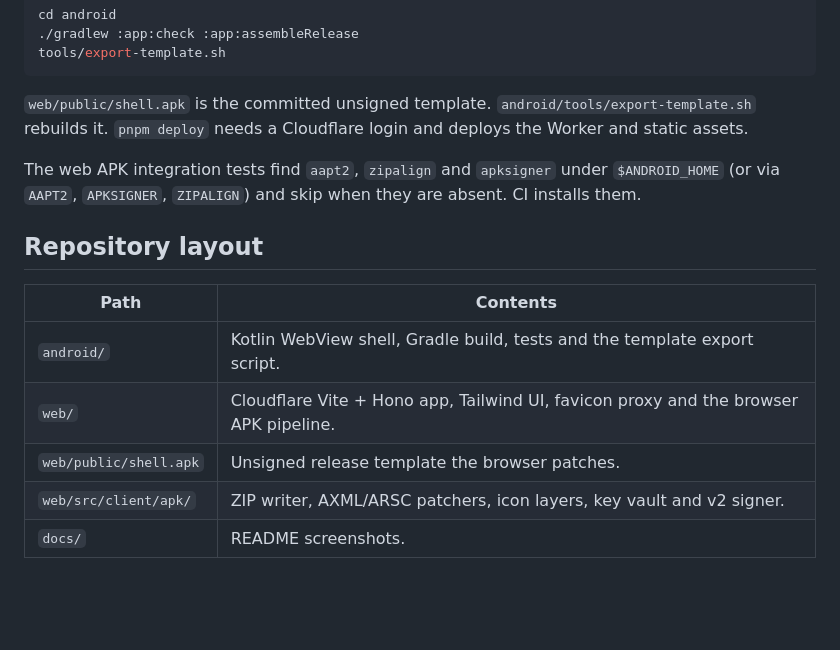
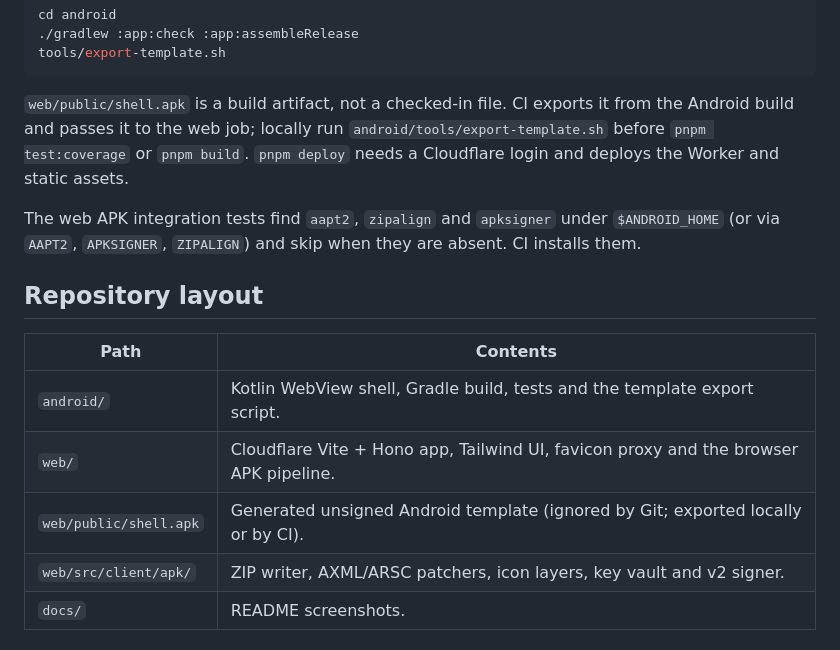
Before and after one commit to YasogaN/url2apk, a Markdown page: README.md, the part around the change. Drawn GitHub-style; blank space fills up the shorter version.

Commit message:
docs: describe the Android template as a build artifact
The template is no longer committed. Document the local export step and mark the generated path as ignored.

````diff
--- a/README.md
+++ b/README.md
@@ -101,7 +101,7 @@ cd android
 tools/export-template.sh
 ```
 
-`web/public/shell.apk` is the committed unsigned template. `android/tools/export-template.sh` rebuilds it. `pnpm deploy` needs a Cloudflare login and deploys the Worker and static assets.
+`web/public/shell.apk` is a build artifact, not a checked-in file. CI exports it from the Android build and passes it to the web job; locally run `android/tools/export-template.sh` before `pnpm test:coverage` or `pnpm build`. `pnpm deploy` needs a Cloudflare login and deploys the Worker and static assets.
 
 The web APK integration tests find `aapt2`, `zipalign` and `apksigner` under `$ANDROID_HOME` (or via `AAPT2`, `APKSIGNER`, `ZIPALIGN`) and skip when they are absent. CI installs them.
 
@@ -111,7 +111,7 @@ The web APK integration tests find `aapt2`, `zipalign` and `apksigner` under `$A
 | --- | --- |
 | `android/` | Kotlin WebView shell, Gradle build, tests and the template export script. |
 | `web/` | Cloudflare Vite + Hono app, Tailwind UI, favicon proxy and the browser APK pipeline. |
-| `web/public/shell.apk` | Unsigned release template the browser patches. |
+| `web/public/shell.apk` | Generated unsigned Android template (ignored by Git; exported locally or by CI). |
 | `web/src/client/apk/` | ZIP writer, AXML/ARSC patchers, icon layers, key vault and v2 signer. |
 | `docs/` | README screenshots. |
 
````
